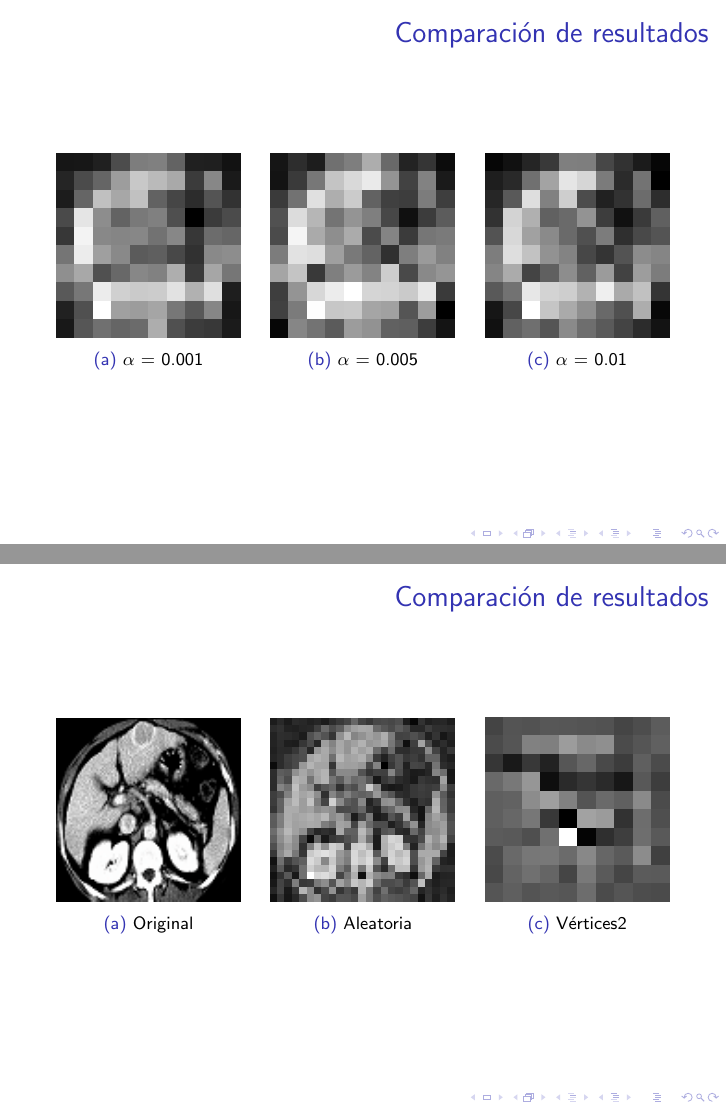
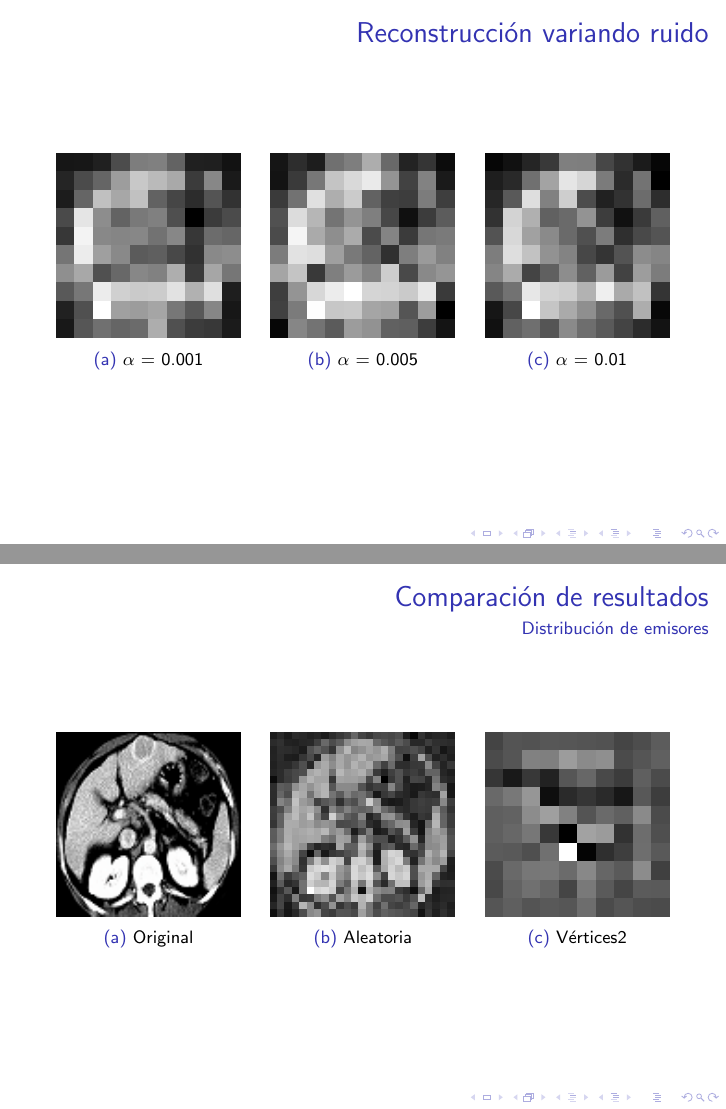
Before and after one commit to ckubrak/Tomografia, LaTeX slides (coloquio/expo.tex): pages 16 and 26 of 28, joined at a grey line. Compiled offline with pdfLaTeX.

Commit message:
correciones titulos

```diff
--- a/coloquio/expo.tex
+++ b/coloquio/expo.tex
@@ -291,7 +291,7 @@ $$
 
 
 \begin{frame}
-\frametitle{Comparación de resultados}
+\frametitle{Reconstrucción variando ruido}
 % comparatica de imagenes con rayos de las esquinas y de la forma que %usanmos finalmente
 
 \begin{figure}[H]
@@ -488,6 +488,7 @@ $$
 
 \begin{frame}
 \frametitle{Comparación de resultados}
+\framesubtitle{Distribución de emisores}
 % comparatica de imagenes con rayos de las esquinas y de la forma que %usanmos finalmente
 
 \begin{figure}[H]
```
